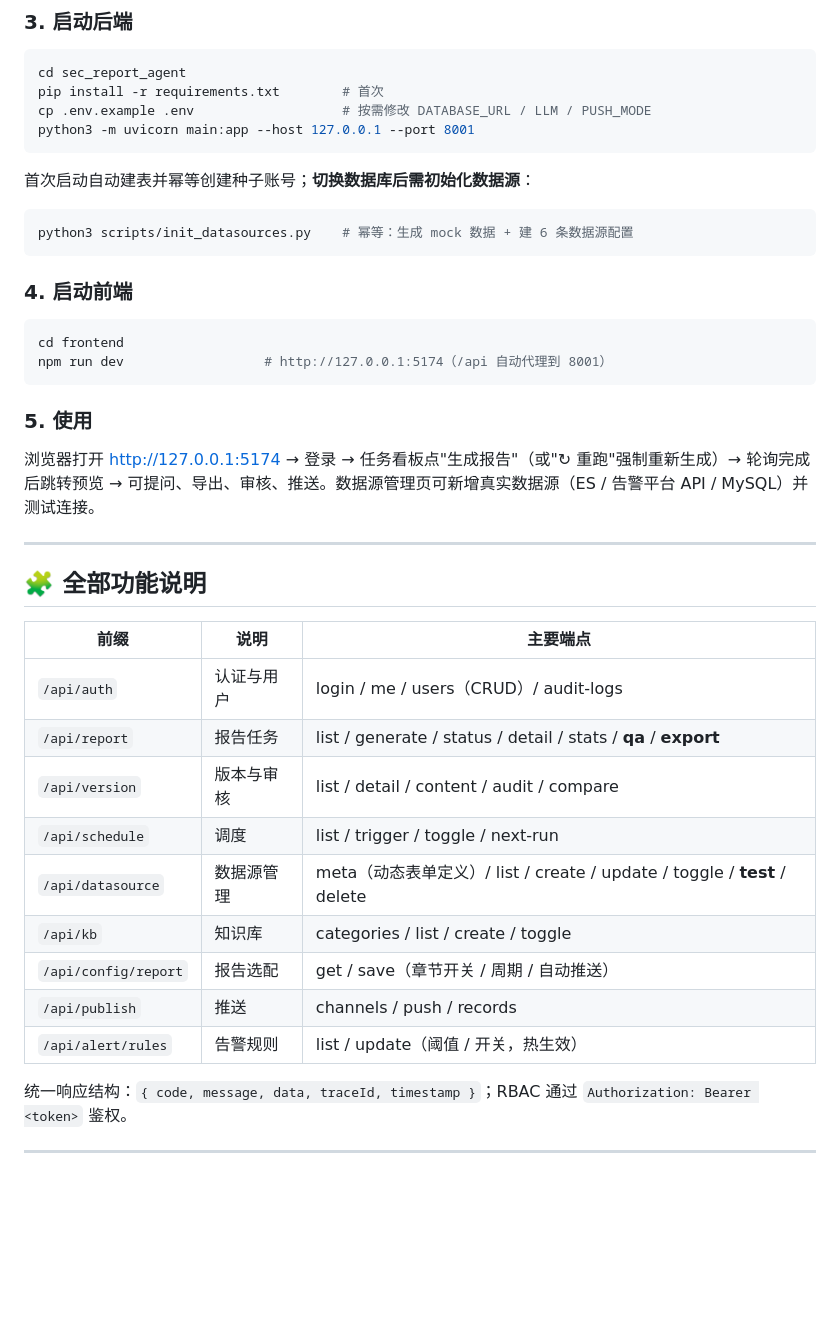
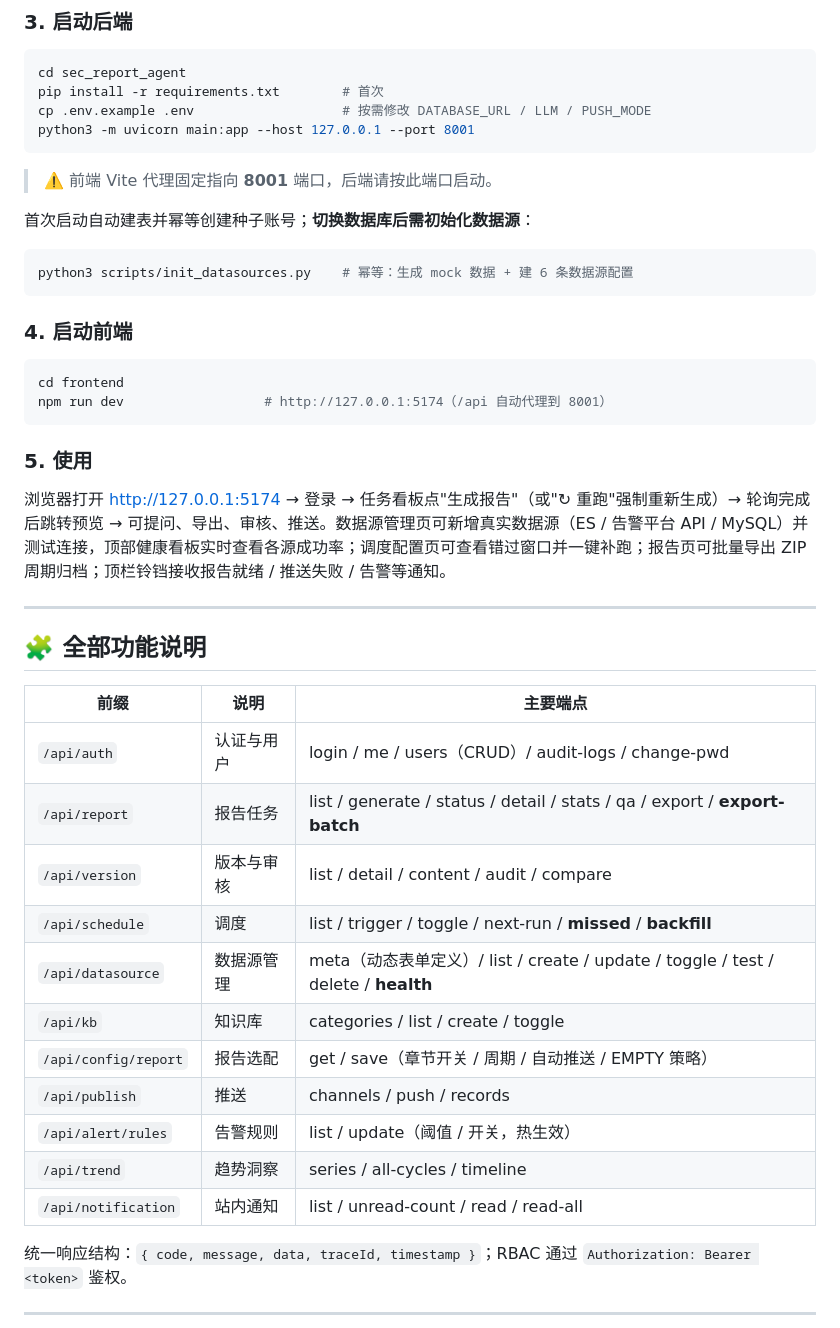
Before and after one commit to lvyums/multicycle-secreport-agent, a Markdown page: README.md, the part around one of its changes. Rendered like a GitHub page; blank space fills up the shorter version.

````diff
--- a/README.md
+++ b/README.md
@@ -191,6 +214,8 @@ cp .env.example .env                   # 按需修改 DATABASE_URL / LLM / PUSH_
 python3 -m uvicorn main:app --host 127.0.0.1 --port 8001
 ```
 
+> ⚠️ 前端 Vite 代理固定指向 **8001** 端口，后端请按此端口启动。
+
 首次启动自动建表并幂等创建种子账号；**切换数据库后需初始化数据源**：
 
 ```bash
@@ -206,7 +231,7 @@ npm run dev                  # http://127.0.0.1:5174（/api 自动代理到 8001
 
 ### 5. 使用
 
-浏览器打开 http://127.0.0.1:5174 → 登录 → 任务看板点"生成报告"（或"↻ 重跑"强制重新生成）→ 轮询完成后跳转预览 → 可提问、导出、审核、推送。数据源管理页可新增真实数据源（ES / 告警平台 API / MySQL）并测试连接。
+浏览器打开 http://127.0.0.1:5174 → 登录 → 任务看板点"生成报告"（或"↻ 重跑"强制重新生成）→ 轮询完成后跳转预览 → 可提问、导出、审核、推送。数据源管理页可新增真实数据源（ES / 告警平台 API / MySQL）并测试连接，顶部健康看板实时查看各源成功率；调度配置页可查看错过窗口并一键补跑；报告页可批量导出 ZIP 周期归档；顶栏铃铛接收报告就绪 / 推送失败 / 告警等通知。
 
 ---
 
@@ -214,15 +239,17 @@ npm run dev                  # http://127.0.0.1:5174（/api 自动代理到 8001
 
 | 前缀 | 说明 | 主要端点 |
 |------|------|----------|
-| `/api/auth` | 认证与用户 | login / me / users（CRUD）/ audit-logs |
-| `/api/report` | 报告任务 | list / generate / status / detail / stats / **qa** / **export** |
+| `/api/auth` | 认证与用户 | login / me / users（CRUD）/ audit-logs / change-pwd |
+| `/api/report` | 报告任务 | list / generate / status / detail / stats / qa / export / **export-batch** |
 | `/api/version` | 版本与审核 | list / detail / content / audit / compare |
-| `/api/schedule` | 调度 | list / trigger / toggle / next-run |
-| `/api/datasource` | 数据源管理 | meta（动态表单定义）/ list / create / update / toggle / **test** / delete |
+| `/api/schedule` | 调度 | list / trigger / toggle / next-run / **missed** / **backfill** |
+| `/api/datasource` | 数据源管理 | meta（动态表单定义）/ list / create / update / toggle / test / delete / **health** |
 | `/api/kb` | 知识库 | categories / list / create / toggle |
-| `/api/config/report` | 报告选配 | get / save（章节开关 / 周期 / 自动推送） |
+| `/api/config/report` | 报告选配 | get / save（章节开关 / 周期 / 自动推送 / EMPTY 策略） |
 | `/api/publish` | 推送 | channels / push / records |
 | `/api/alert/rules` | 告警规则 | list / update（阈值 / 开关，热生效） |
+| `/api/trend` | 趋势洞察 | series / all-cycles / timeline |
+| `/api/notification` | 站内通知 | list / unread-count / read / read-all |
 
 统一响应结构：`{ code, message, data, traceId, timestamp }`；RBAC 通过 `Authorization: Bearer <token>` 鉴权。
 
````
Also changed, not shown: other parts of README.md (+57 -33 lines).
